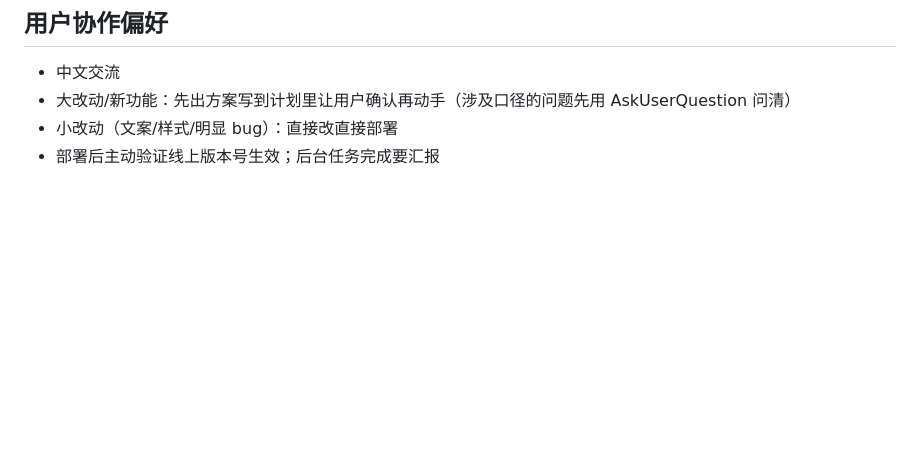
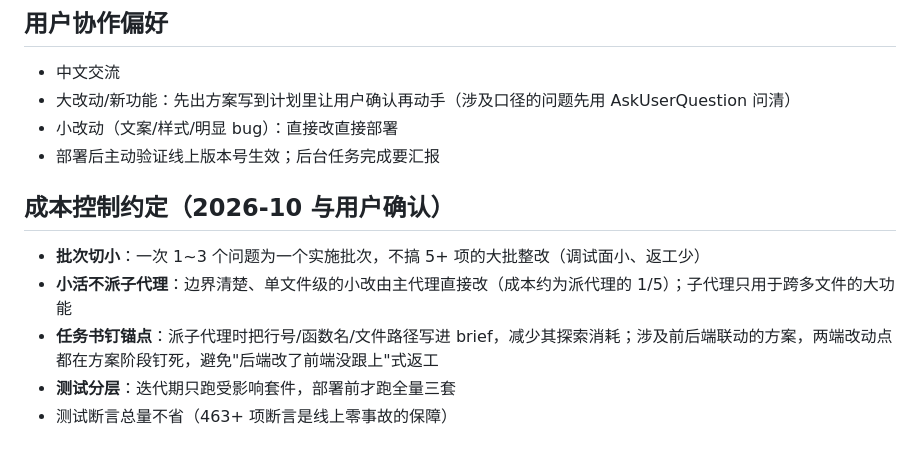
Before and after one commit to vivaxiaozhe-maker/homework-accuracy, a Markdown page: AGENTS.md, the part around the change. Drawn GitHub-style; blank space fills up the shorter version.

Commit message:
docs: AGENTS.md 补成本控制约定（批次切小/小活直改/锚点任务书/测试分层）

```diff
--- a/AGENTS.md
+++ b/AGENTS.md
@@ -45,3 +45,11 @@
 - 大改动/新功能：先出方案写到计划里让用户确认再动手（涉及口径的问题先用 AskUserQuestion 问清）
 - 小改动（文案/样式/明显 bug）：直接改直接部署
 - 部署后主动验证线上版本号生效；后台任务完成要汇报
+
+## 成本控制约定（2026-10 与用户确认）
+
+- **批次切小**：一次 1~3 个问题为一个实施批次，不搞 5+ 项的大批整改（调试面小、返工少）
+- **小活不派子代理**：边界清楚、单文件级的小改由主代理直接改（成本约为派代理的 1/5）；子代理只用于跨多文件的大功能
+- **任务书钉锚点**：派子代理时把行号/函数名/文件路径写进 brief，减少其探索消耗；涉及前后端联动的方案，两端改动点都在方案阶段钉死，避免"后端改了前端没跟上"式返工
+- **测试分层**：迭代期只跑受影响套件，部署前才跑全量三套
+- 测试断言总量不省（463+ 项断言是线上零事故的保障）
```
